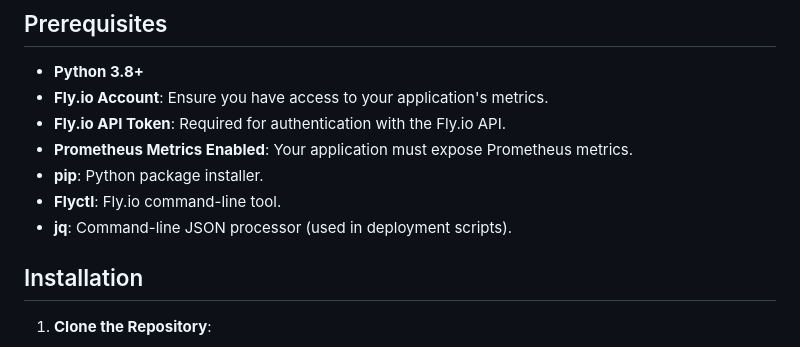
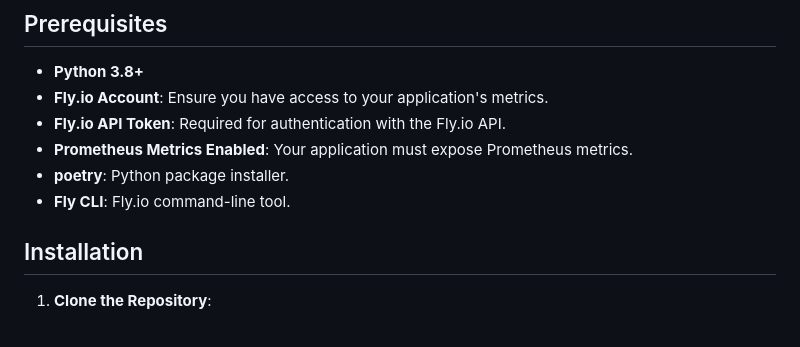
Before and after one commit to 10thfloor/fly-autoplacer, a Markdown page: README.md, the part around the change. Rendered like a GitHub page.

Commit message:
Update pre-requisites.

```diff
--- a/README.md
+++ b/README.md
@@ -42,9 +42,8 @@ Fly Auto-Placer is a service that automatically places your [Fly.io](https://fly
 - **Fly.io Account**: Ensure you have access to your application's metrics.
 - **Fly.io API Token**: Required for authentication with the Fly.io API.
 - **Prometheus Metrics Enabled**: Your application must expose Prometheus metrics.
-- **pip**: Python package installer.
-- **Flyctl**: Fly.io command-line tool.
-- **jq**: Command-line JSON processor (used in deployment scripts).
+- **poetry**: Python package installer.
+- **Fly CLI**: Fly.io command-line tool.
 
 ## Installation
 
```
